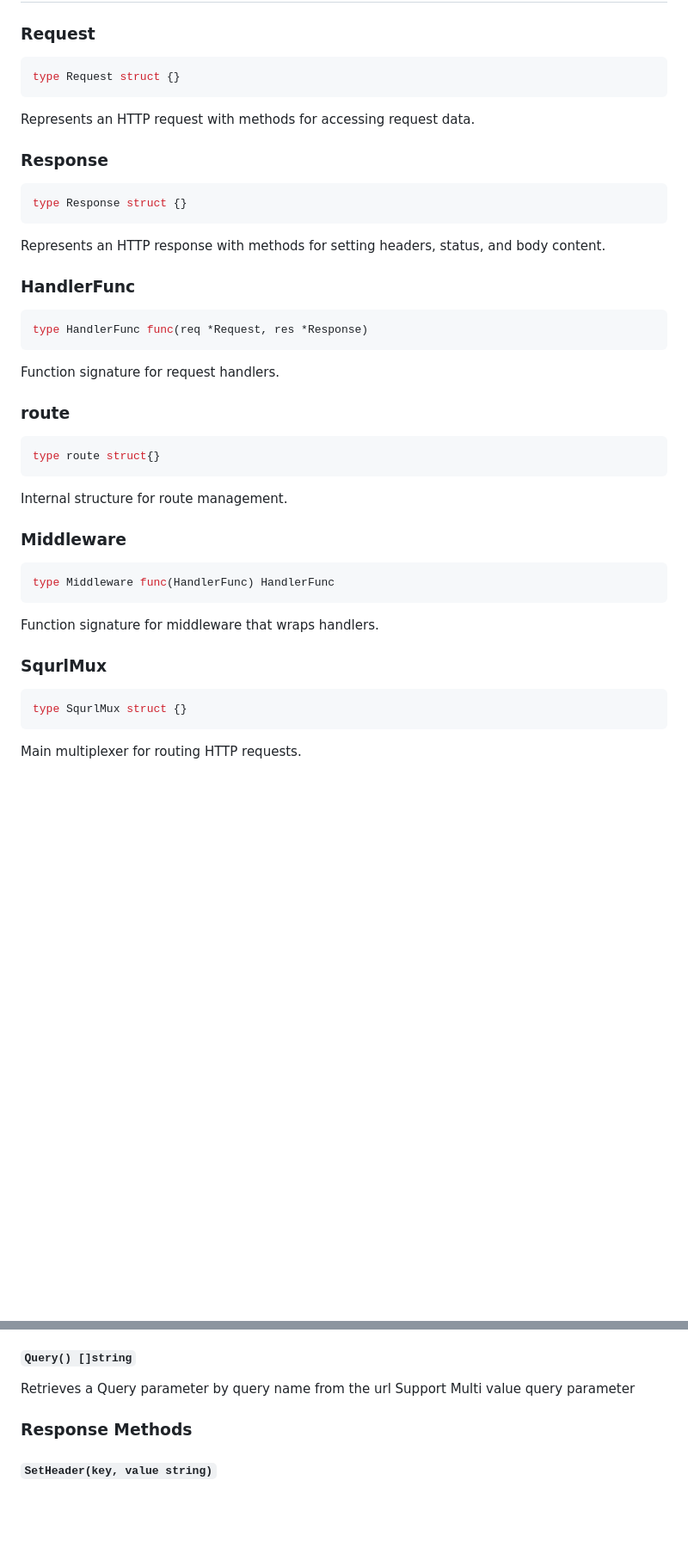
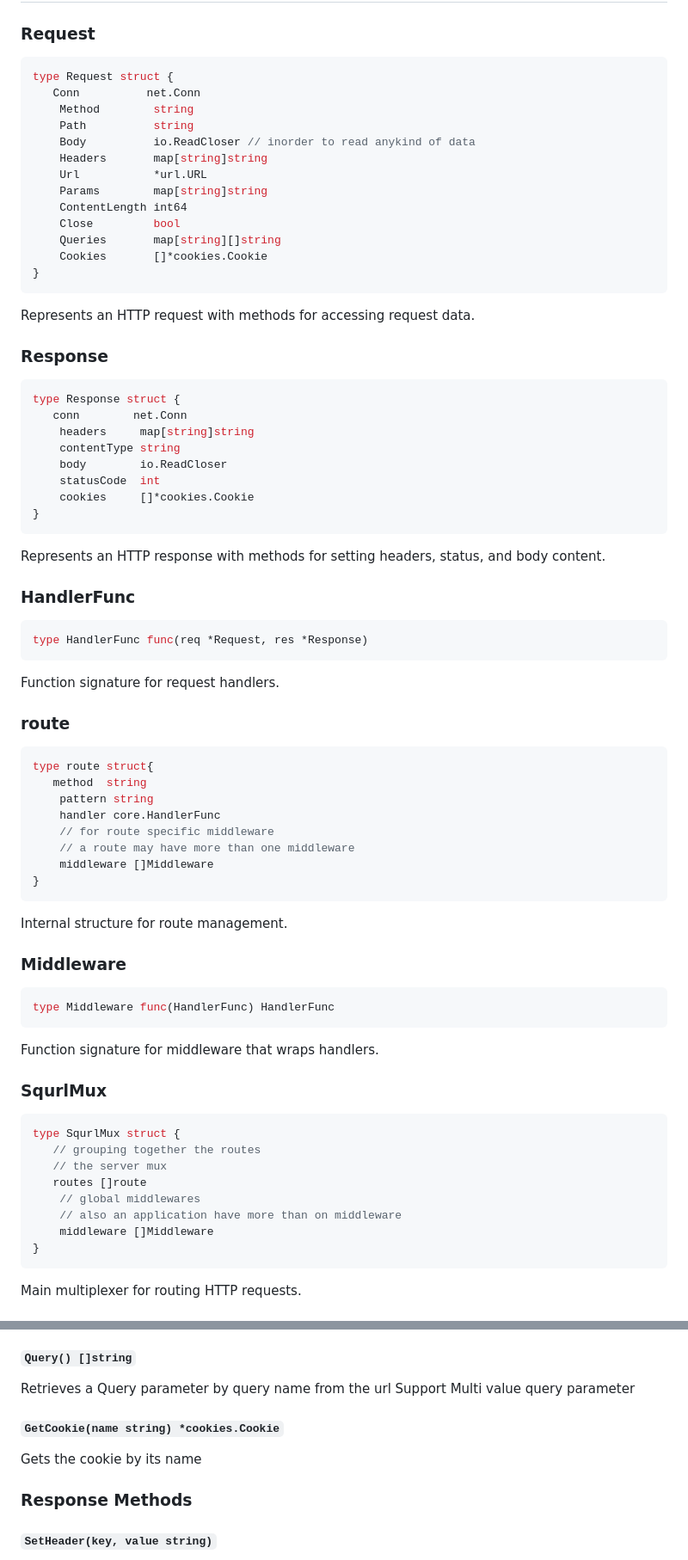
Before and after one commit to useranonymous001/squirrel, a Markdown page: README.md, 2 parts joined by grey strips. Shown: that part at 86% size. Drawn GitHub-style; blank space fills up the shorter version.

Commit message:
update: updated the docs for cookies support

````diff
--- a/README.md
+++ b/README.md
@@ -10,13 +10,32 @@ Squirrel Framework provides a lightweight HTTP server implementation with routin
 
 ### Request
 ```go
-type Request struct {}
+type Request struct {
+   Conn          net.Conn
+	Method        string
+	Path          string
+	Body          io.ReadCloser // inorder to read anykind of data
+	Headers       map[string]string
+	Url           *url.URL
+	Params        map[string]string
+	ContentLength int64
+	Close         bool
+	Queries       map[string][]string
+	Cookies       []*cookies.Cookie
+}
 ```
 Represents an HTTP request with methods for accessing request data.
 
 ### Response
 ```go
-type Response struct {}
+type Response struct {
+   conn        net.Conn
+	headers     map[string]string
+	contentType string
+	body        io.ReadCloser
+	statusCode  int
+	cookies     []*cookies.Cookie
+}
 ```
 Represents an HTTP response with methods for setting headers, status, and body content.
 
@@ -28,7 +47,14 @@ Function signature for request handlers.
 
 ### route
 ```go
-type route struct{}
+type route struct{
+   method  string
+	pattern string
+	handler core.HandlerFunc
+	// for route specific middleware
+	// a route may have more than one middleware
+	middleware []Middleware
+}
 ```
 Internal structure for route management.
 
@@ -40,6 +66,13 @@ Function signature for middleware that wraps handlers.
 
 ### SqurlMux
 ```go
-type SqurlMux struct {}
+type SqurlMux struct {
+   // grouping together the routes
+   // the server mux
+   routes []route
+	// global middlewares
+	// also an application have more than on middleware
+	middleware []Middleware
+}
 ```
 Main multiplexer for routing HTTP requests.
@@ -60,6 +119,9 @@ Retrieves the original URL of an incoming request
 #### `Query() []string`
 Retrieves a Query parameter by query name from the url
 Support Multi value query parameter
+
+#### `GetCookie(name string) *cookies.Cookie`
+Gets the cookie by its name
 
 ### Response Methods
 
````
Also changed, not shown: other parts of README.md (+38 -2 lines).
